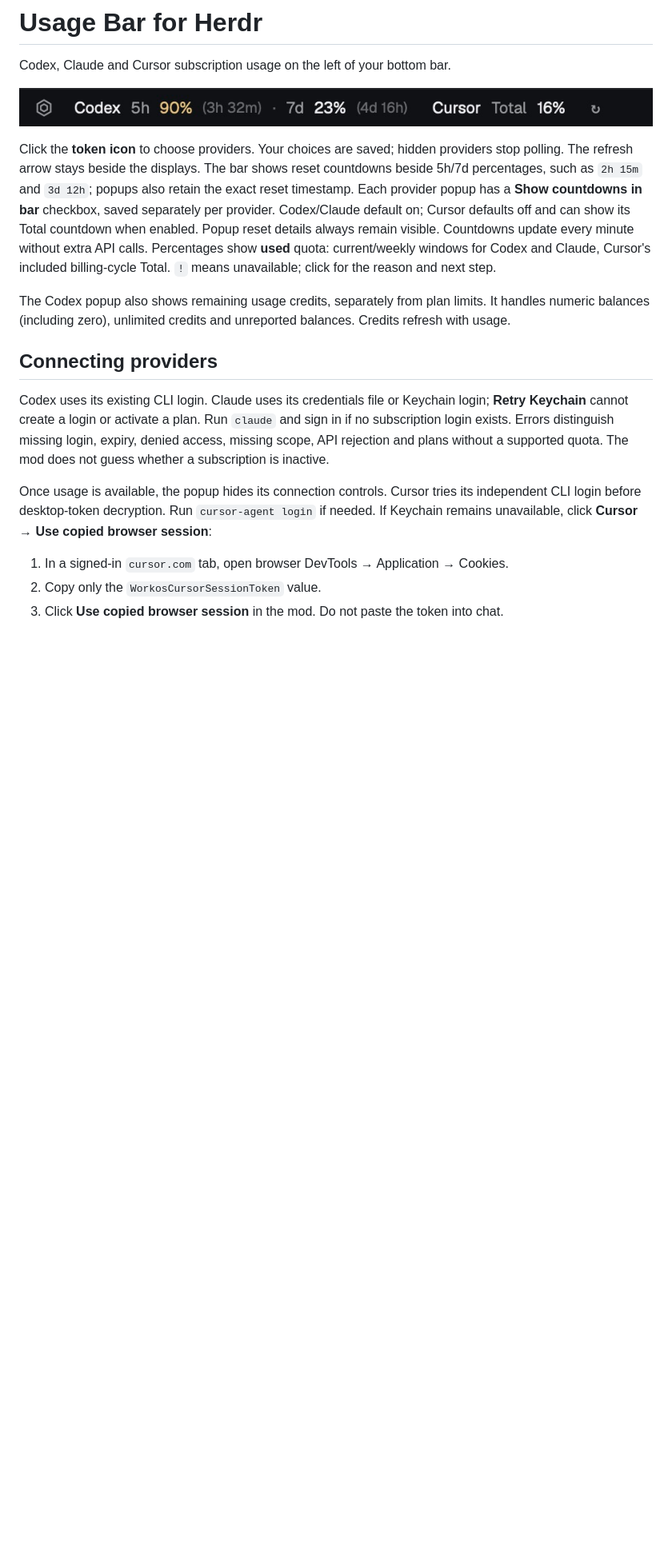
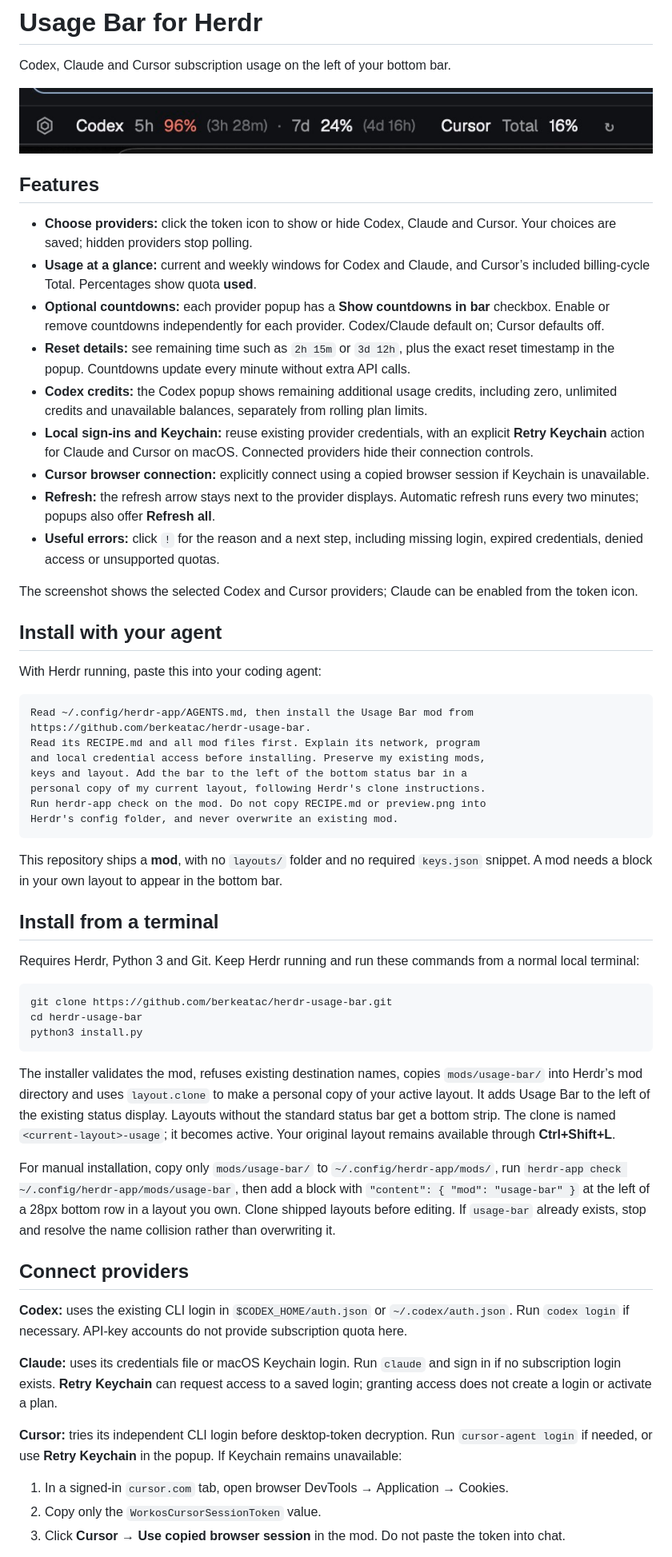
Before and after one commit to berkeatac/herdr-usage-bar, a Markdown page: README.md, the part around one of its changes. Shown at 80% size. Drawn GitHub-style; pictures changed too: preview.png; blank space fills up the shorter version.

Commit message:
Prepare public mod package with installation guide and user screenshot

````diff
--- a/README.md
+++ b/README.md
@@ -6,15 +6,58 @@ Codex, Claude and Cursor subscription usage on the left of your bottom bar.
 
-Click the **token icon** to choose providers. Your choices are saved; hidden providers stop polling. The refresh arrow stays beside the displays. The bar shows reset countdowns beside 5h/7d percentages, such as `2h 15m` and `3d 12h`; popups also retain the exact reset timestamp. Each provider popup has a **Show countdowns in bar** checkbox, saved separately per provider. Codex/Claude default on; Cursor defaults off and can show its Total countdown when enabled. Popup reset details always remain visible. Countdowns update every minute without extra API calls. Percentages show **used** quota: current/weekly windows for Codex and Claude, Cursor's included billing-cycle Total. `!` means unavailable; click for the reason and next step.
+## Features
 
-The Codex popup also shows remaining usage credits, separately from plan limits. It handles numeric balances (including zero), unlimited credits and unreported balances. Credits refresh with usage.
+- **Choose providers:** click the token icon to show or hide Codex, Claude and Cursor. Your choices are saved; hidden providers stop polling.
+- **Usage at a glance:** current and weekly windows for Codex and Claude, and Cursor’s included billing-cycle Total. Percentages show quota **used**.
+- **Optional countdowns:** each provider popup has a **Show countdowns in bar** checkbox. Enable or remove countdowns independently for each provider. Codex/Claude default on; Cursor defaults off.
+- **Reset details:** see remaining time such as `2h 15m` or `3d 12h`, plus the exact reset timestamp in the popup. Countdowns update every minute without extra API calls.
+- **Codex credits:** the Codex popup shows remaining additional usage credits, including zero, unlimited credits and unavailable balances, separately from rolling plan limits.
+- **Local sign-ins and Keychain:** reuse existing provider credentials, with an explicit **Retry Keychain** action for Claude and Cursor on macOS. Connected providers hide their connection controls.
+- **Cursor browser connection:** explicitly connect using a copied browser session if Keychain is unavailable.
+- **Refresh:** the refresh arrow stays next to the provider displays. Automatic refresh runs every two minutes; popups also offer **Refresh all**.
+- **Useful errors:** click `!` for the reason and a next step, including missing login, expired credentials, denied access or unsupported quotas.
 
-## Connecting providers
+The screenshot shows the selected Codex and Cursor providers; Claude can be enabled from the token icon.
 
-Codex uses its existing CLI login. Claude uses its credentials file or Keychain login; **Retry Keychain** cannot create a login or activate a plan. Run `claude` and sign in if no subscription login exists. Errors distinguish missing login, expiry, denied access, missing scope, API rejection and plans without a supported quota. The mod does not guess whether a subscription is inactive.
+## Install with your agent
 
-Once usage is available, the popup hides its connection controls. Cursor tries its independent CLI login before desktop-token decryption. Run `cursor-agent login` if needed. If Keychain remains unavailable, click **Cursor → Use copied browser session**:
+With Herdr running, paste this into your coding agent:
+
+```text
+Read ~/.config/herdr-app/AGENTS.md, then install the Usage Bar mod from
+https://github.com/berkeatac/herdr-usage-bar.
+Read its RECIPE.md and all mod files first. Explain its network, program
+and local credential access before installing. Preserve my existing mods,
+keys and layout. Add the bar to the left of the bottom status bar in a
+personal copy of my current layout, following Herdr's clone instructions.
+Run herdr-app check on the mod. Do not copy RECIPE.md or preview.png into
+Herdr's config folder, and never overwrite an existing mod.
+```
+
+This repository ships a **mod**, with no `layouts/` folder and no required `keys.json` snippet. A mod needs a block in your own layout to appear in the bottom bar.
+
+## Install from a terminal
+
+Requires Herdr, Python 3 and Git. Keep Herdr running and run these commands from a normal local terminal:
+
+```sh
+git clone https://github.com/berkeatac/herdr-usage-bar.git
+cd herdr-usage-bar
+python3 install.py
+```
+
+The installer validates the mod, refuses existing destination names, copies `mods/usage-bar/` into Herdr’s mod directory and uses `layout.clone` to make a personal copy of your active layout. It adds Usage Bar to the left of the existing status display. Layouts without the standard status bar get a bottom strip. The clone is named `<current-layout>-usage`; it becomes active. Your original layout remains available through **Ctrl+Shift+L**.
+
+For manual installation, copy only `mods/usage-bar/` to `~/.config/herdr-app/mods/`, run `herdr-app check ~/.config/herdr-app/mods/usage-bar`, then add a block with `"content": { "mod": "usage-bar" }` at the left of a 28px bottom row in a layout you own. Clone shipped layouts before editing. If `usage-bar` already exists, stop and resolve the name collision rather than overwriting it.
+
+## Connect providers
+
+**Codex:** uses the existing CLI login in `$CODEX_HOME/auth.json` or `~/.codex/auth.json`. Run `codex login` if necessary. API-key accounts do not provide subscription quota here.
+
+**Claude:** uses its credentials file or macOS Keychain login. Run `claude` and sign in if no subscription login exists. **Retry Keychain** can request access to a saved login; granting access does not create a login or activate a plan.
+
+**Cursor:** tries its independent CLI login before desktop-token decryption. Run `cursor-agent login` if needed, or use **Retry Keychain** in the popup. If Keychain remains unavailable:
 
 1. In a signed-in `cursor.com` tab, open browser DevTools → Application → Cookies.
 2. Copy only the `WorkosCursorSessionToken` value.
-3. Click **Use copied browser session** in the mod. Do not paste the token into chat.
+3. Click **Cursor → Use copied browser session** in the mod. Do not paste the token into chat.
 
````
Also changed, not shown: other parts of README.md (+8 -18 lines), RECIPE.md (+2 -2 lines), 1 other file.
